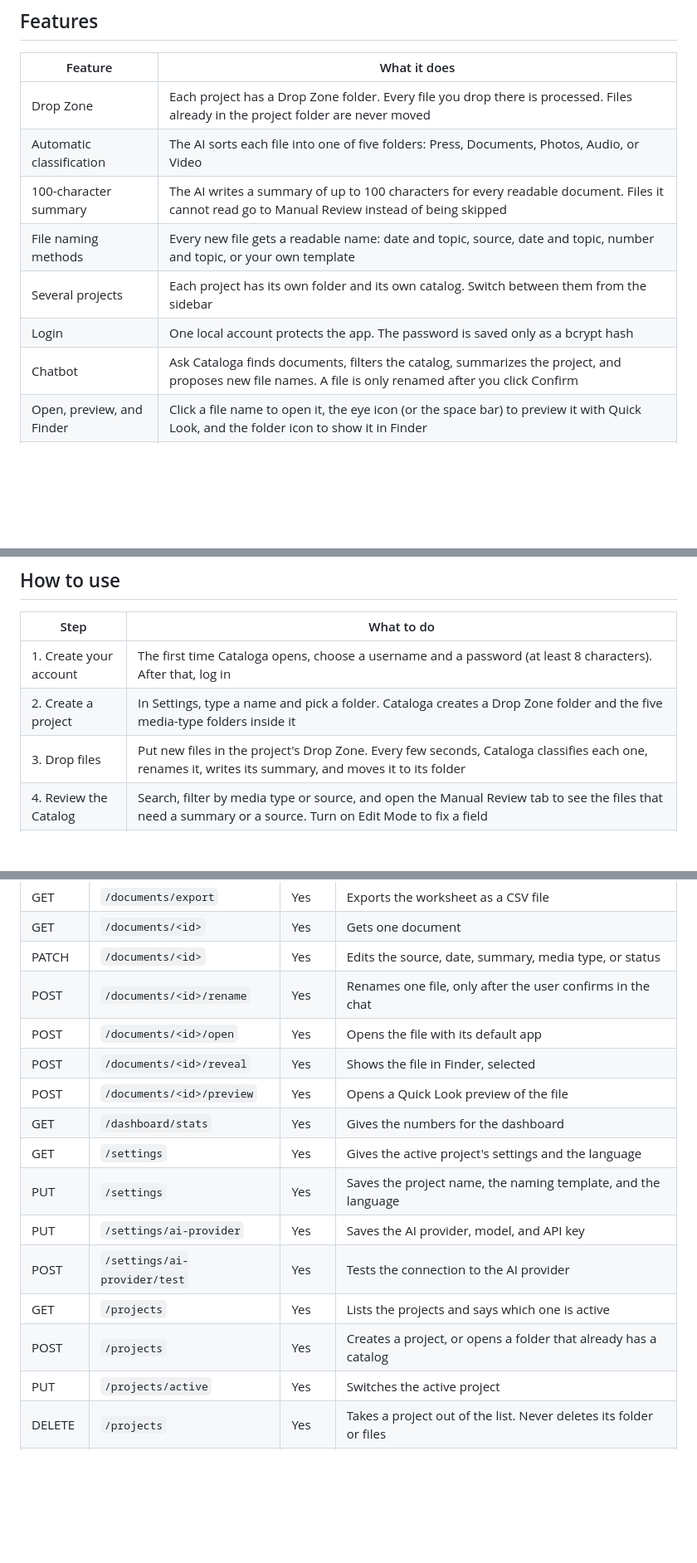
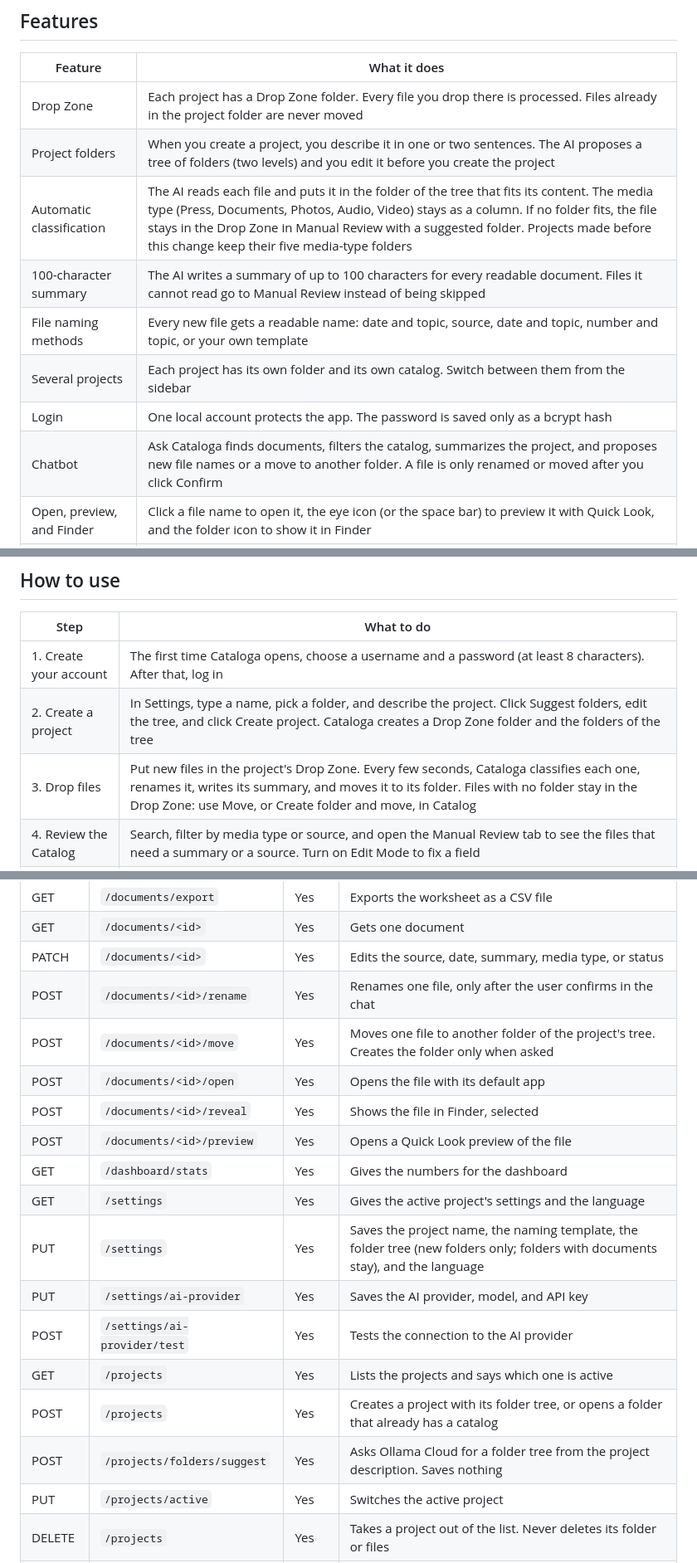
Before and after one commit to luisfe05/cataloga_project, a Markdown page: README.md, 3 parts joined by grey strips. Shown at 83% size. Rendered like a GitHub page; blank space fills up the shorter version.

Commit message:
Update the README for project folders

```diff
--- a/README.md
+++ b/README.md
@@ -15,12 +15,13 @@ Cataloga reads each new file, decides what kind of material it is, gives it a na
 | Feature | What it does |
 |---|---|
 | Drop Zone | Each project has a Drop Zone folder. Every file you drop there is processed. Files already in the project folder are never moved |
-| Automatic classification | The AI sorts each file into one of five folders: Press, Documents, Photos, Audio, or Video |
+| Project folders | When you create a project, you describe it in one or two sentences. The AI proposes a tree of folders (two levels) and you edit it before you create the project |
+| Automatic classification | The AI reads each file and puts it in the folder of the tree that fits its content. The media type (Press, Documents, Photos, Audio, Video) stays as a column. If no folder fits, the file stays in the Drop Zone in Manual Review with a suggested folder. Projects made before this change keep their five media-type folders |
 | 100-character summary | The AI writes a summary of up to 100 characters for every readable document. Files it cannot read go to Manual Review instead of being skipped |
 | File naming methods | Every new file gets a readable name: date and topic, source, date and topic, number and topic, or your own template |
 | Several projects | Each project has its own folder and its own catalog. Switch between them from the sidebar |
 | Login | One local account protects the app. The password is saved only as a bcrypt hash |
-| Chatbot | Ask Cataloga finds documents, filters the catalog, summarizes the project, and proposes new file names. A file is only renamed after you click Confirm |
+| Chatbot | Ask Cataloga finds documents, filters the catalog, summarizes the project, and proposes new file names or a move to another folder. A file is only renamed or moved after you click Confirm |
 | Open, preview, and Finder | Click a file name to open it, the eye icon (or the space bar) to preview it with Quick Look, and the folder icon to show it in Finder |
 | English and Spanish | The interface is in English by default. Spanish (Latin America) can be chosen in Settings |
 | Dashboard | Counts of classified documents and documents that need review, a breakdown by media type, and the latest activity |
@@ -78,8 +79,8 @@ With the virtual environment on, run this from the `cataloga` folder:
 | Step | What to do |
 |---|---|
 | 1. Create your account | The first time Cataloga opens, choose a username and a password (at least 8 characters). After that, log in |
-| 2. Create a project | In Settings, type a name and pick a folder. Cataloga creates a Drop Zone folder and the five media-type folders inside it |
-| 3. Drop files | Put new files in the project's Drop Zone. Every few seconds, Cataloga classifies each one, renames it, writes its summary, and moves it to its folder |
+| 2. Create a project | In Settings, type a name, pick a folder, and describe the project. Click Suggest folders, edit the tree, and click Create project. Cataloga creates a Drop Zone folder and the folders of the tree |
+| 3. Drop files | Put new files in the project's Drop Zone. Every few seconds, Cataloga classifies each one, renames it, writes its summary, and moves it to its folder. Files with no folder stay in the Drop Zone: use Move, or Create folder and move, in Catalog |
 | 4. Review the Catalog | Search, filter by media type or source, and open the Manual Review tab to see the files that need a summary or a source. Turn on Edit Mode to fix a field |
 | 5. Use the chat | Click the round button at the bottom right and ask, for example, "Find press clippings" or "Summarize this project". If the chat proposes a new name, nothing changes until you click Confirm |
 
@@ -124,16 +125,18 @@ The backend runs on `http://127.0.0.1:5050`. Routes that need login ask for the
 | GET | `/documents/<id>` | Yes | Gets one document |
 | PATCH | `/documents/<id>` | Yes | Edits the source, date, summary, media type, or status |
 | POST | `/documents/<id>/rename` | Yes | Renames one file, only after the user confirms in the chat |
+| POST | `/documents/<id>/move` | Yes | Moves one file to another folder of the project's tree. Creates the folder only when asked |
 | POST | `/documents/<id>/open` | Yes | Opens the file with its default app |
 | POST | `/documents/<id>/reveal` | Yes | Shows the file in Finder, selected |
 | POST | `/documents/<id>/preview` | Yes | Opens a Quick Look preview of the file |
 | GET | `/dashboard/stats` | Yes | Gives the numbers for the dashboard |
 | GET | `/settings` | Yes | Gives the active project's settings and the language |
-| PUT | `/settings` | Yes | Saves the project name, the naming template, and the language |
+| PUT | `/settings` | Yes | Saves the project name, the naming template, the folder tree (new folders only; folders with documents stay), and the language |
 | PUT | `/settings/ai-provider` | Yes | Saves the AI provider, model, and API key |
 | POST | `/settings/ai-provider/test` | Yes | Tests the connection to the AI provider |
 | GET | `/projects` | Yes | Lists the projects and says which one is active |
-| POST | `/projects` | Yes | Creates a project, or opens a folder that already has a catalog |
+| POST | `/projects` | Yes | Creates a project with its folder tree, or opens a folder that already has a catalog |
+| POST | `/projects/folders/suggest` | Yes | Asks Ollama Cloud for a folder tree from the project description. Saves nothing |
 | PUT | `/projects/active` | Yes | Switches the active project |
 | DELETE | `/projects` | Yes | Takes a project out of the list. Never deletes its folder or files |
 | POST | `/chat` | Yes | Answers a chat message with one action from a fixed list. Never changes anything |
```
